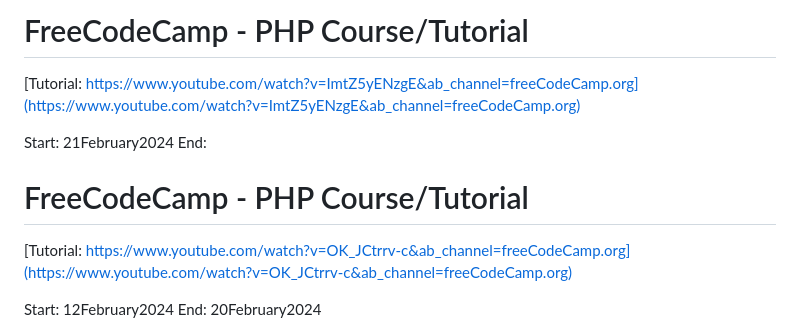
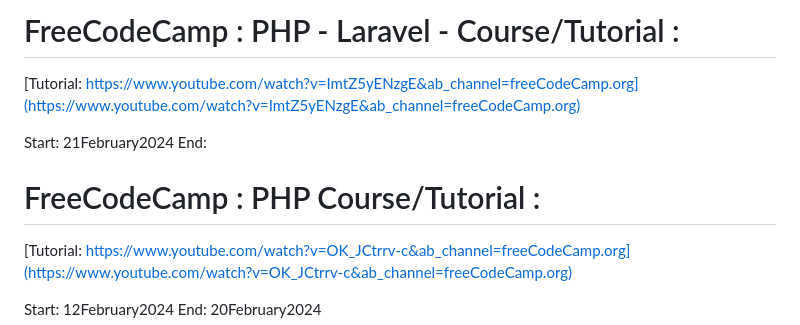
Before and after one commit to evilusean/CourseraGoogleFCC, a Markdown page: README.md, the part around the change. GitHub-like rendering.

```diff
--- a/README.md
+++ b/README.md
@@ -1,4 +1,4 @@
-# FreeCodeCamp - PHP Course/Tutorial
+# FreeCodeCamp : PHP - Laravel - Course/Tutorial :
 
 [Tutorial: </br>
 https://www.youtube.com/watch?v=ImtZ5yENzgE&ab_channel=freeCodeCamp.org](https://www.youtube.com/watch?v=ImtZ5yENzgE&ab_channel=freeCodeCamp.org)
@@ -6,7 +6,7 @@ https://www.youtube.com/watch?v=ImtZ5yENzgE&ab_channel=freeCodeCamp.org](https:/
 Start: 21February2024</br>
 End: </br>
 
-# FreeCodeCamp - PHP Course/Tutorial
+# FreeCodeCamp : PHP Course/Tutorial :
 
 [Tutorial: </br>
 https://www.youtube.com/watch?v=OK_JCtrrv-c&ab_channel=freeCodeCamp.org](https://www.youtube.com/watch?v=OK_JCtrrv-c&ab_channel=freeCodeCamp.org)
```
